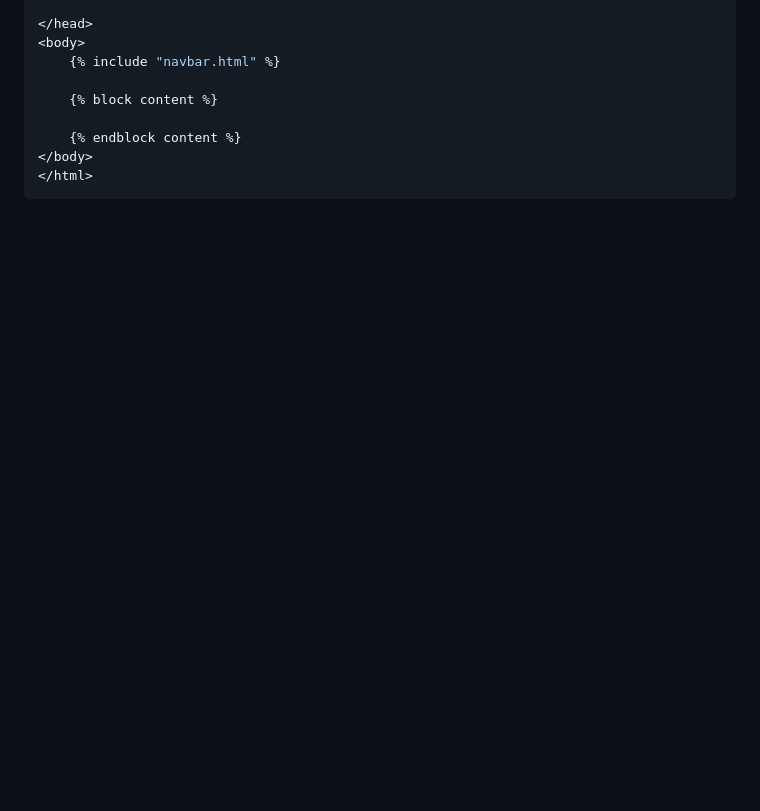
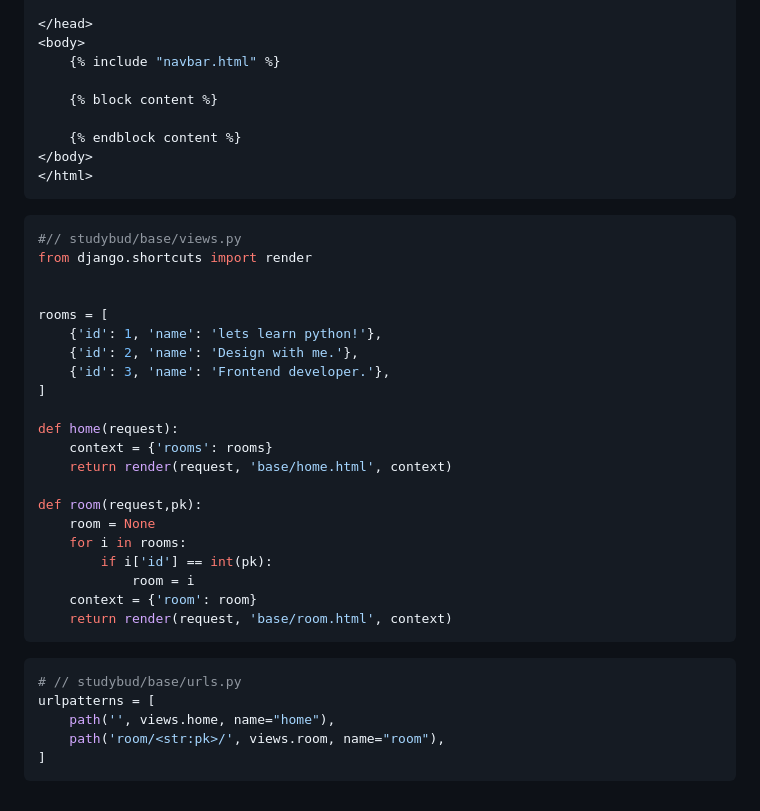
Before and after one commit to Ayeshashabbir01/study_buddy, a Markdown page: README.md, the part around the change. GitHub-like rendering; blank space fills up the shorter version.

````diff
--- a/README.md
+++ b/README.md
@@ -147,3 +147,35 @@ urlpatterns = [
 </body>
 </html>
 ```
+
+```py
+#// studybud/base/views.py
+from django.shortcuts import render
+
+
+rooms = [
+    {'id': 1, 'name': 'lets learn python!'},
+    {'id': 2, 'name': 'Design with me.'},
+    {'id': 3, 'name': 'Frontend developer.'},
+]
+
+def home(request):
+    context = {'rooms': rooms}
+    return render(request, 'base/home.html', context)
+
+def room(request,pk):
+    room = None
+    for i in rooms:
+        if i['id'] == int(pk):
+            room = i
+    context = {'room': room}
+    return render(request, 'base/room.html', context)
+```
+
+```py
+# // studybud/base/urls.py
+urlpatterns = [
+    path('', views.home, name="home"),
+    path('room/<str:pk>/', views.room, name="room"),
+]
+```
````
